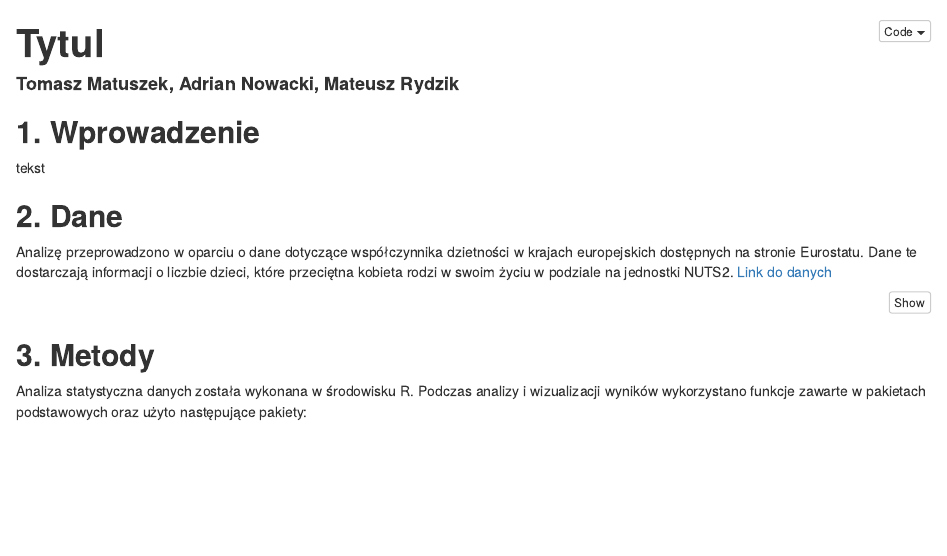
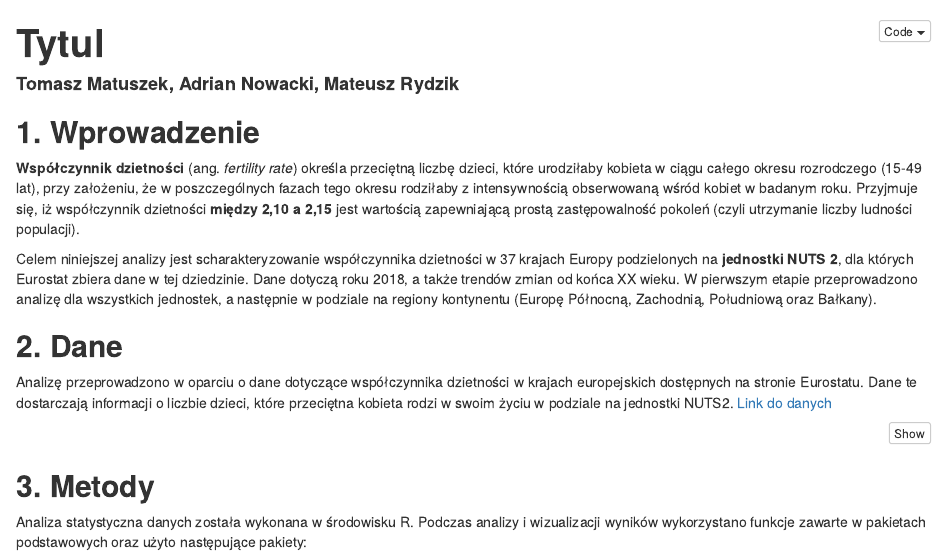
Before and after one commit to TomekMatuszek/statystyka_raport, an R Markdown document (raport.Rmd): the page in a window 1100 px wide, from its top. Rendered offline with R 4.5, knitr and Pandoc, with nearby package versions; the code chunks are not run, so their results and figures are left out.

Commit message:
dodano wstep

```diff
--- a/raport.Rmd
+++ b/raport.Rmd
@@ -7,7 +7,9 @@ output:
 ---
 
 ## **1. Wprowadzenie**
-tekst
+**Współczynnik dzietności** (ang. *fertility rate*) określa przeciętną liczbę dzieci, które urodziłaby kobieta w ciągu całego okresu rozrodczego (15-49 lat), przy założeniu, że w poszczególnych fazach tego okresu rodziłaby z intensywnością obserwowaną wśród kobiet w badanym roku. Przyjmuje się, iż współczynnik dzietności **między 2,10 a 2,15** jest wartością zapewniającą prostą zastępowalność pokoleń (czyli utrzymanie liczby ludności populacji).
+
+Celem niniejszej analizy jest scharakteryzowanie współczynnika dzietności w 37 krajach Europy podzielonych na **jednostki NUTS 2**, dla których Eurostat zbiera dane w tej dziedzinie. Dane dotyczą roku 2018, a także trendów zmian od końca XX wieku. W pierwszym etapie przeprowadzono analizę dla wszystkich jednostek, a następnie w podziale na regiony kontynentu (Europę Północną, Zachodnią, Południową oraz Bałkany).
 
 ## **2. Dane**
 Analizę przeprowadzono w oparciu o dane dotyczące współczynnika dzietności w krajach europejskich dostępnych na stronie Eurostatu. Dane te dostarczają informacji o liczbie dzieci, które przeciętna kobieta rodzi w swoim życiu w podziale na jednostki NUTS2. [Link do danych](https://ec.europa.eu/eurostat/databrowser/view/demo_r_frate2/default/table?lang=en)
```
Also changed, not shown: raport.html.
